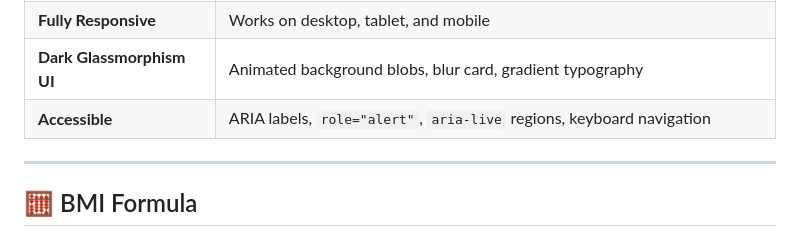
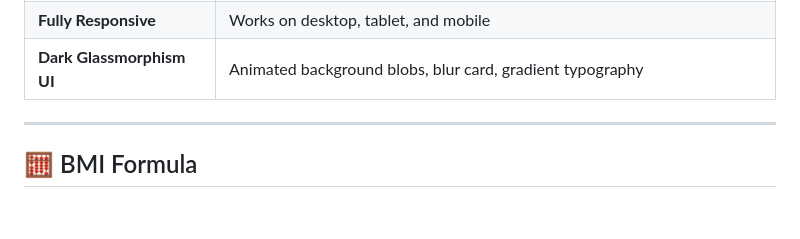
Before and after one commit to AnjanaVP231/BMI_Calculator_, a Markdown page: README.md, the part around the change. Drawn GitHub-style; blank space fills up the shorter version.

```diff
--- a/README.md
+++ b/README.md
@@ -19,7 +19,6 @@ A **responsive, modern BMI (Body Mass Index) Calculator** built with pure HTML,
 |  **Input Validation** | Real-time inline errors on blur; clears as you type |
 |  **Fully Responsive** | Works on desktop, tablet, and mobile |
 |  **Dark Glassmorphism UI** | Animated background blobs, blur card, gradient typography |
-|  **Accessible** | ARIA labels, `role="alert"`, `aria-live` regions, keyboard navigation |
 
 ---
 
```
